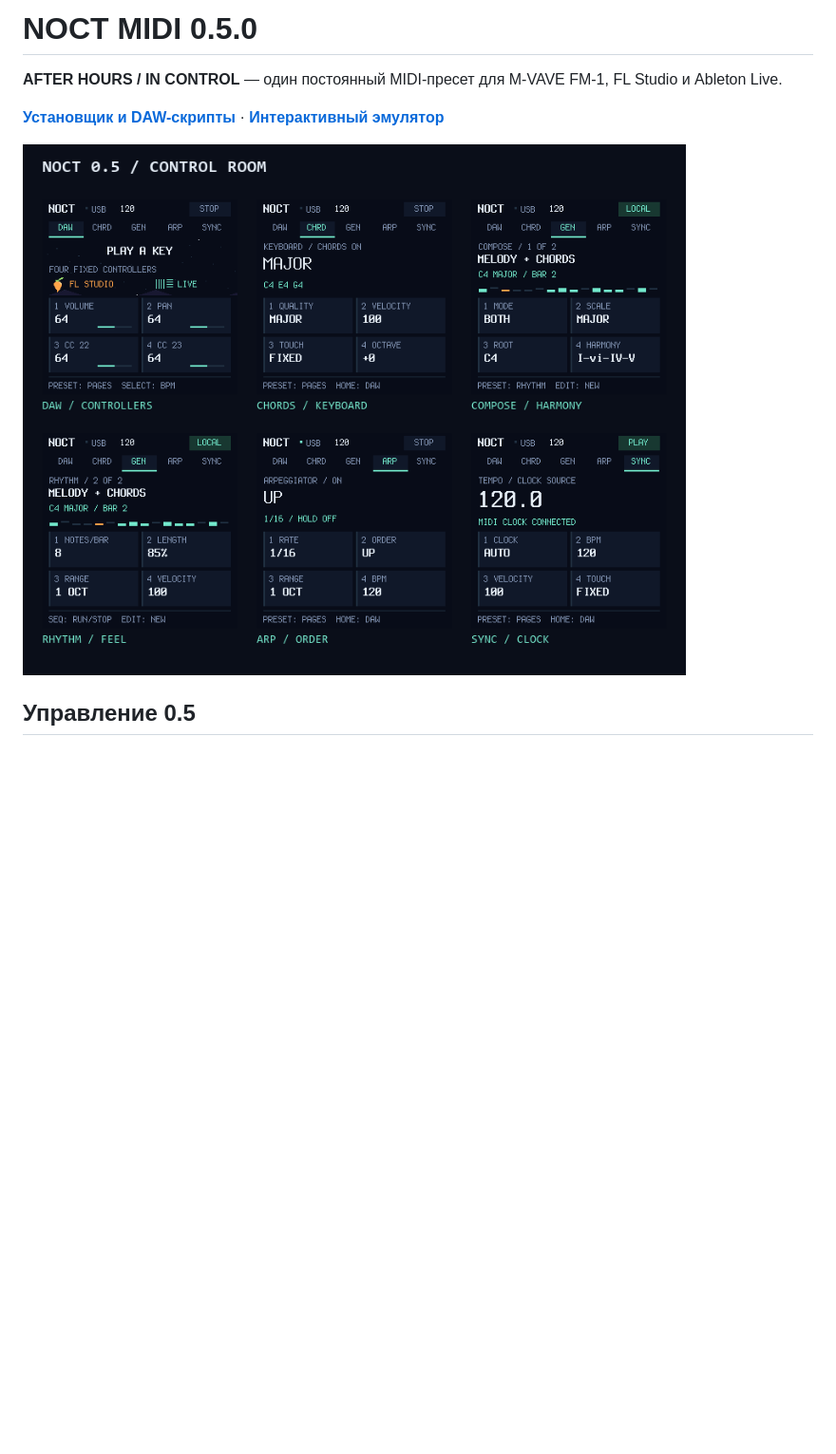
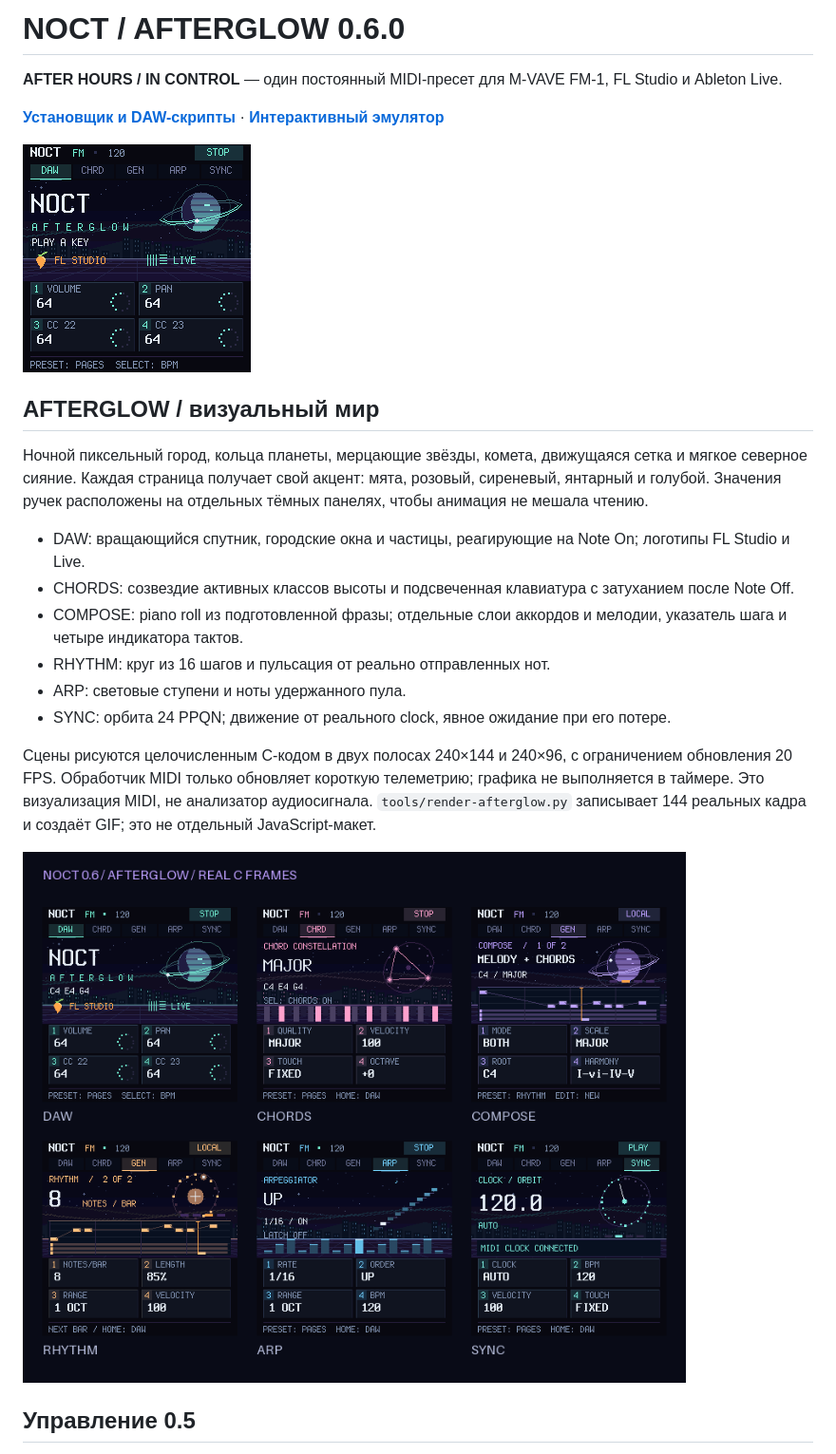
Before and after one commit to Joolo09/noct-fm, a Markdown page: README.md, the part around the change printed below. Shown: that part at 95% size. Rendered like a GitHub page; pictures changed too: preview/afterglow-scenes.png (added), preview/noct-fm.gif; blank space fills up the shorter version.

Commit message:
Create reactive AFTERGLOW pixel worlds and animated visual scenes

```diff
--- a/README.md
+++ b/README.md
@@ -1,10 +1,25 @@
-# NOCT MIDI 0.5.0
+# NOCT / AFTERGLOW 0.6.0
 
 **AFTER HOURS / IN CONTROL** — один постоянный MIDI-пресет для M-VAVE FM-1, FL Studio и Ableton Live.
 
 **[Установщик и DAW-скрипты](https://joolo09.github.io/noct-fm/)** · **[Интерактивный эмулятор](emulator/README.md)**
 
-![Реальные экраны C-приложения](preview/interface-05.png)
+![Анимация реального C-приложения](preview/noct-fm.gif)
+
+## AFTERGLOW / визуальный мир
+
+Ночной пиксельный город, кольца планеты, мерцающие звёзды, комета, движущаяся сетка и мягкое северное сияние. Каждая страница получает свой акцент: мята, розовый, сиреневый, янтарный и голубой. Значения ручек расположены на отдельных тёмных панелях, чтобы анимация не мешала чтению.
+
+- DAW: вращающийся спутник, городские окна и частицы, реагирующие на Note On; логотипы FL Studio и Live.
+- CHORDS: созвездие активных классов высоты и подсвеченная клавиатура с затуханием после Note Off.
+- COMPOSE: piano roll из подготовленной фразы; отдельные слои аккордов и мелодии, указатель шага и четыре индикатора тактов.
+- RHYTHM: круг из 16 шагов и пульсация от реально отправленных нот.
+- ARP: световые ступени и ноты удержанного пула.
+- SYNC: орбита 24 PPQN; движение от реального clock, явное ожидание при его потере.
+
+Сцены рисуются целочисленным C-кодом в двух полосах 240×144 и 240×96, с ограничением обновления 20 FPS. Обработчик MIDI только обновляет короткую телеметрию; графика не выполняется в таймере. Это визуализация MIDI, не анализатор аудиосигнала. `tools/render-afterglow.py` записывает 144 реальных кадра и создаёт GIF; это не отдельный JavaScript-макет.
+
+![Шесть сцен AFTERGLOW](preview/afterglow-scenes.png)
 
 ## Управление 0.5
 
```
Also changed, not shown: other parts of README.md (+4 -4 lines), emulator/README.md (+1 -1 lines), site/noct-fm.gif, site/still.png, 14 other files.
